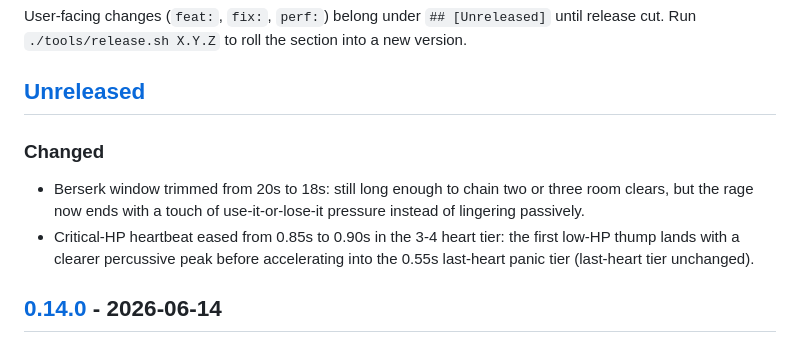
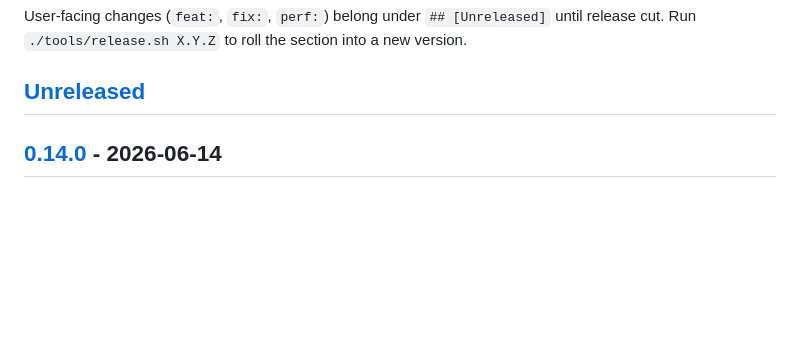
Before and after one commit to Chemaclass/phel-doom, a Markdown page: CHANGELOG.md, the part around the change. Rendered like a GitHub page; blank space fills up the shorter version.

Commit message:
docs(changelog): drop per-PR Unreleased entry (consolidated in #224)

```diff
--- a/CHANGELOG.md
+++ b/CHANGELOG.md
@@ -8,11 +8,6 @@ Versioning: [Semantic Versioning](https://semver.org/spec/v2.0.0.html).
 User-facing changes (`feat:`, `fix:`, `perf:`) belong under `## [Unreleased]` until release cut. Run `./tools/release.sh X.Y.Z` to roll the section into a new version.
 
 ## [Unreleased]
-
-### Changed
-
-- Berserk window trimmed from 20s to 18s: still long enough to chain two or three room clears, but the rage now ends with a touch of use-it-or-lose-it pressure instead of lingering passively.
-- Critical-HP heartbeat eased from 0.85s to 0.90s in the 3-4 heart tier: the first low-HP thump lands with a clearer percussive peak before accelerating into the 0.55s last-heart panic tier (last-heart tier unchanged).
 
 ## [0.14.0] - 2026-06-14
 
```
